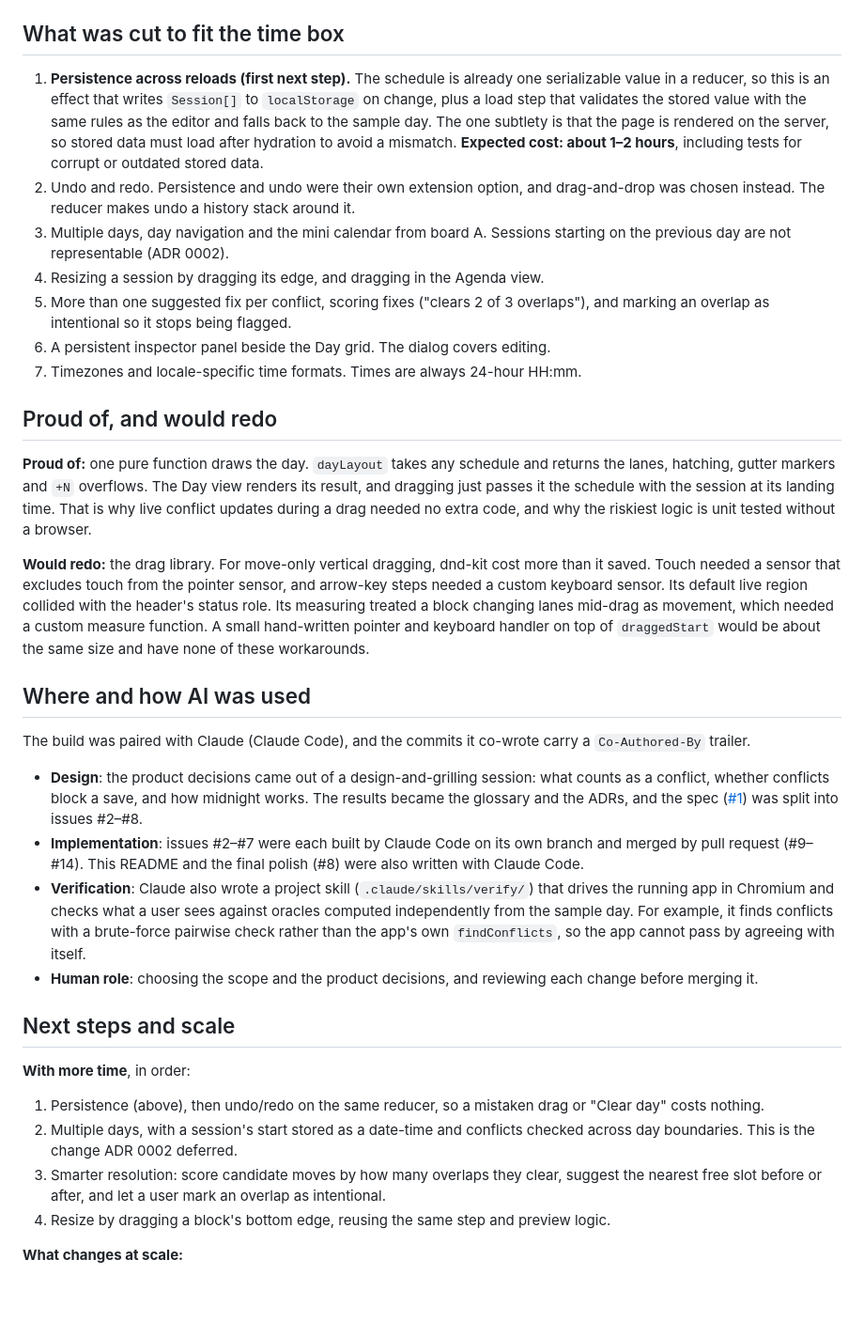
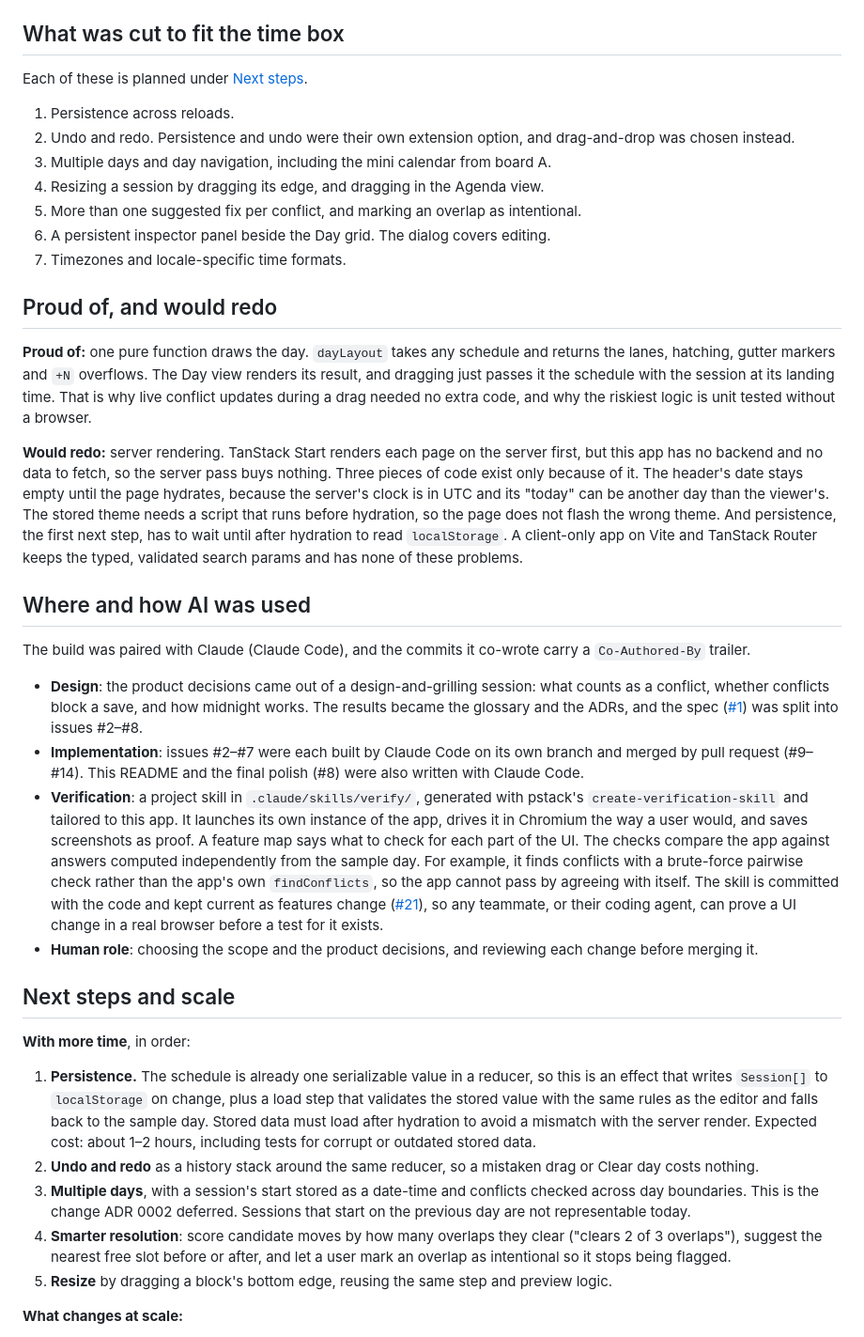
Before and after one commit to itays/conflict-aware-scheduler, a Markdown page: README.md, the part around one of its changes. Shown at 94% size. Drawn GitHub-style; blank space fills up the shorter version.

```diff
--- a/README.md
+++ b/README.md
@@ -81,19 +92,21 @@ The vocabulary (Schedule, Session, Duration, Back-to-back, Overlap, Conflict, Fr
 
 ## What was cut to fit the time box
 
-1. **Persistence across reloads (first next step).** The schedule is already one serializable value in a reducer, so this is an effect that writes `Session[]` to `localStorage` on change, plus a load step that validates the stored value with the same rules as the editor and falls back to the sample day. The one subtlety is that the page is rendered on the server, so stored data must load after hydration to avoid a mismatch. **Expected cost: about 1–2 hours**, including tests for corrupt or outdated stored data.
-2. Undo and redo. Persistence and undo were their own extension option, and drag-and-drop was chosen instead. The reducer makes undo a history stack around it.
-3. Multiple days, day navigation and the mini calendar from board A. Sessions starting on the previous day are not representable (ADR 0002).
+Each of these is planned under [Next steps](#next-steps-and-scale).
+
+1. Persistence across reloads.
+2. Undo and redo. Persistence and undo were their own extension option, and drag-and-drop was chosen instead.
+3. Multiple days and day navigation, including the mini calendar from board A.
 4. Resizing a session by dragging its edge, and dragging in the Agenda view.
-5. More than one suggested fix per conflict, scoring fixes ("clears 2 of 3 overlaps"), and marking an overlap as intentional so it stops being flagged.
+5. More than one suggested fix per conflict, and marking an overlap as intentional.
 6. A persistent inspector panel beside the Day grid. The dialog covers editing.
-7. Timezones and locale-specific time formats. Times are always 24-hour HH:mm.
+7. Timezones and locale-specific time formats.
 
 ## Proud of, and would redo
 
 **Proud of:** one pure function draws the day. `dayLayout` takes any schedule and returns the lanes, hatching, gutter markers and `+N` overflows. The Day view renders its result, and dragging just passes it the schedule with the session at its landing time. That is why live conflict updates during a drag needed no extra code, and why the riskiest logic is unit tested without a browser.
 
-**Would redo:** the drag library. For move-only vertical dragging, dnd-kit cost more than it saved. Touch needed a sensor that excludes touch from the pointer sensor, and arrow-key steps needed a custom keyboard sensor. Its default live region collided with the header's status role. Its measuring treated a block changing lanes mid-drag as movement, which needed a custom measure function. A small hand-written pointer and keyboard handler on top of `draggedStart` would be about the same size and have none of these workarounds.
+**Would redo:** server rendering. TanStack Start renders each page on the server first, but this app has no backend and no data to fetch, so the server pass buys nothing. Three pieces of code exist only because of it. The header's date stays empty until the page hydrates, because the server's clock is in UTC and its "today" can be another day than the viewer's. The stored theme needs a script that runs before hydration, so the page does not flash the wrong theme. And persistence, the first next step, has to wait until after hydration to read `localStorage`. A client-only app on Vite and TanStack Router keeps the typed, validated search params and has none of these problems.
 
 ## Where and how AI was used
 
@@ -101,17 +114,18 @@ The build was paired with Claude (Claude Code), and the commits it co-wrote carr
 
 - **Design**: the product decisions came out of a design-and-grilling session: what counts as a conflict, whether conflicts block a save, and how midnight works. The results became the glossary and the ADRs, and the spec ([#1](https://github.com/itays/conflict-aware-scheduler/issues/1)) was split into issues #2–#8.
 - **Implementation**: issues #2–#7 were each built by Claude Code on its own branch and merged by pull request (#9–#14). This README and the final polish (#8) were also written with Claude Code.
-- **Verification**: Claude also wrote a project skill (`.claude/skills/verify/`) that drives the running app in Chromium and checks what a user sees against oracles computed independently from the sample day. For example, it finds conflicts with a brute-force pairwise check rather than the app's own `findConflicts`, so the app cannot pass by agreeing with itself.
+- **Verification**: a project skill in `.claude/skills/verify/`, generated with pstack's `create-verification-skill` and tailored to this app. It launches its own instance of the app, drives it in Chromium the way a user would, and saves screenshots as proof. A feature map says what to check for each part of the UI. The checks compare the app against answers computed independently from the sample day. For example, it finds conflicts with a brute-force pairwise check rather than the app's own `findConflicts`, so the app cannot pass by agreeing with itself. The skill is committed with the code and kept current as features change ([#21](https://github.com/itays/conflict-aware-scheduler/pull/21)), so any teammate, or their coding agent, can prove a UI change in a real browser before a test for it exists.
 - **Human role**: choosing the scope and the product decisions, and reviewing each change before merging it.
 
 ## Next steps and scale
 
 **With more time**, in order:
 
-1. Persistence (above), then undo/redo on the same reducer, so a mistaken drag or "Clear day" costs nothing.
-2. Multiple days, with a session's start stored as a date-time and conflicts checked across day boundaries. This is the change ADR 0002 deferred.
-3. Smarter resolution: score candidate moves by how many overlaps they clear, suggest the nearest free slot before or after, and let a user mark an overlap as intentional.
-4. Resize by dragging a block's bottom edge, reusing the same step and preview logic.
+1. **Persistence.** The schedule is already one serializable value in a reducer, so this is an effect that writes `Session[]` to `localStorage` on change, plus a load step that validates the stored value with the same rules as the editor and falls back to the sample day. Stored data must load after hydration to avoid a mismatch with the server render. Expected cost: about 1–2 hours, including tests for corrupt or outdated stored data.
+2. **Undo and redo** as a history stack around the same reducer, so a mistaken drag or Clear day costs nothing.
+3. **Multiple days**, with a session's start stored as a date-time and conflicts checked across day boundaries. This is the change ADR 0002 deferred. Sessions that start on the previous day are not representable today.
+4. **Smarter resolution**: score candidate moves by how many overlaps they clear ("clears 2 of 3 overlaps"), suggest the nearest free slot before or after, and let a user mark an overlap as intentional so it stops being flagged.
+5. **Resize** by dragging a block's bottom edge, reusing the same step and preview logic.
 
 **What changes at scale:**
 
```
Also changed, not shown: other parts of README.md (+25 -14 lines), docs/images/agenda-view.png (added), docs/images/day-view.png (added).
